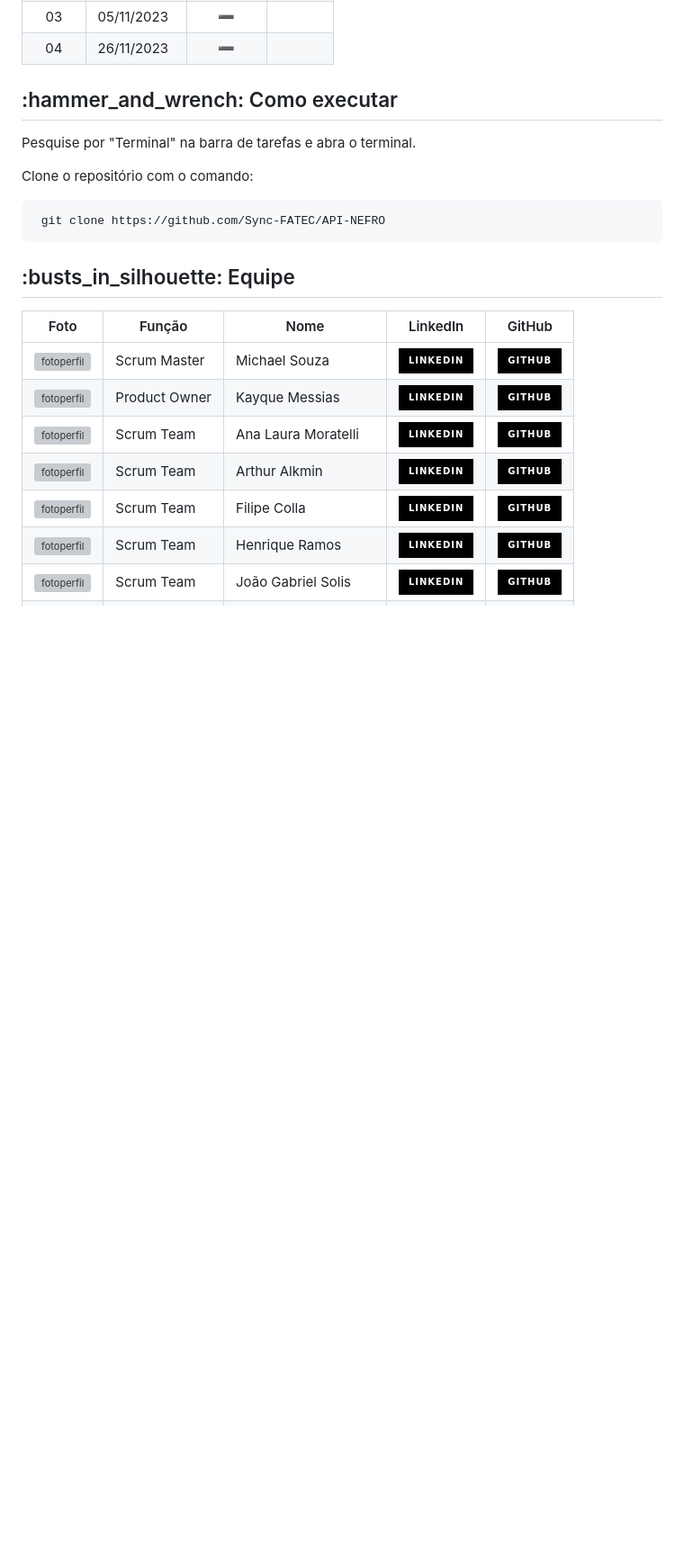
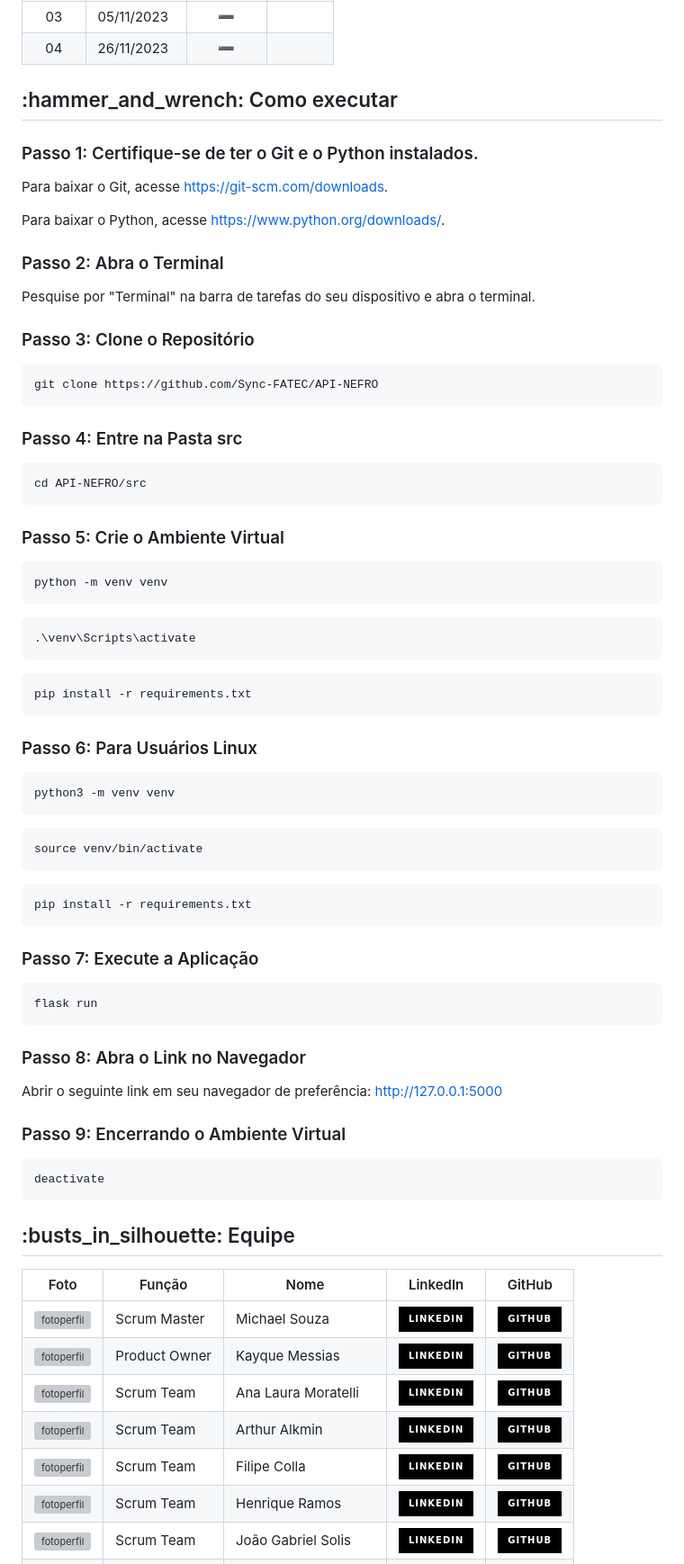
Before and after one commit to Sync-FATEC/API-NEFRO, a Markdown page: README.md, the part around the change printed below. Shown: that part at 90% size. Drawn GitHub-style; badges without logos; blank space fills up the shorter version; grey boxes are pictures that could not be loaded.

Commit message:
atualizei como executar do  README

```diff
--- a/README.md
+++ b/README.md
@@ -240,11 +239,37 @@
 </table>
 <h2>:hammer_and_wrench: Como executar</h2>
 
-Pesquise por "Terminal" na barra de tarefas e abra o terminal.
+  <h3>Passo 1: Certifique-se de ter o Git e o Python instalados.</h3>
+    <p>Para baixar o Git, acesse <a href="https://git-scm.com/downloads">https://git-scm.com/downloads</a>.</p>
+    <p>Para baixar o Python, acesse <a href="https://www.python.org/downloads/">https://www.python.org/downloads/</a>.</p>
 
-Clone o repositório com o comando:
+  <h3>Passo 2: Abra o Terminal</h3>
+  <p>Pesquise por "Terminal" na barra de tarefas do seu dispositivo e abra o terminal.</p>
 
-     git clone https://github.com/Sync-FATEC/API-NEFRO
+  <h3>Passo 3: Clone o Repositório</h3>
+  <pre><code>git clone https://github.com/Sync-FATEC/API-NEFRO</code></pre>
+
+  <h3>Passo 4: Entre na Pasta src</h3>
+  <pre><code>cd API-NEFRO/src</code></pre>
+
+  <h3>Passo 5: Crie o Ambiente Virtual</h3>
+  <pre><code>python -m venv venv</code></pre>
+  <pre><code>.\venv\Scripts\activate</code></pre>
+  <pre><code>pip install -r requirements.txt</code></pre>
+
+  <h3>Passo 6: Para Usuários Linux</h3>
+  <pre><code>python3 -m venv venv</code></pre>
+  <pre><code>source venv/bin/activate</code></pre>
+  <pre><code>pip install -r requirements.txt</code></pre>
+
+  <h3>Passo 7: Execute a Aplicação</h3>
+  <pre><code>flask run</code></pre>
+
+  <h3>Passo 8: Abra o Link no Navegador</h3>
+  <p>Abrir o seguinte link em seu navegador de preferência: <a href="http://127.0.0.1:5000">http://127.0.0.1:5000</a></p>
+
+  <h3>Passo 9: Encerrando o Ambiente Virtual</h3>
+  <pre><code>deactivate</code></pre>
 
 
 <h2>:busts_in_silhouette: Equipe</h2>
```
Also changed, not shown: other parts of README.md (+9 -10 lines).
